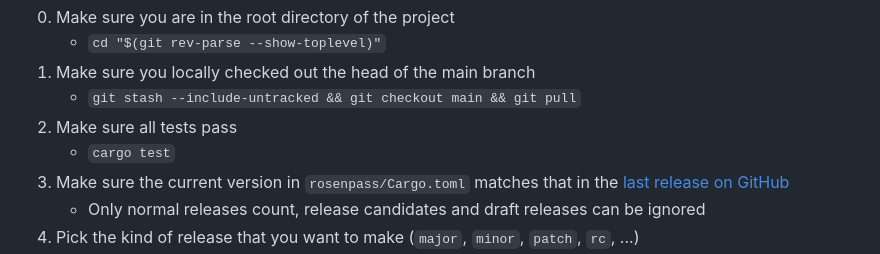
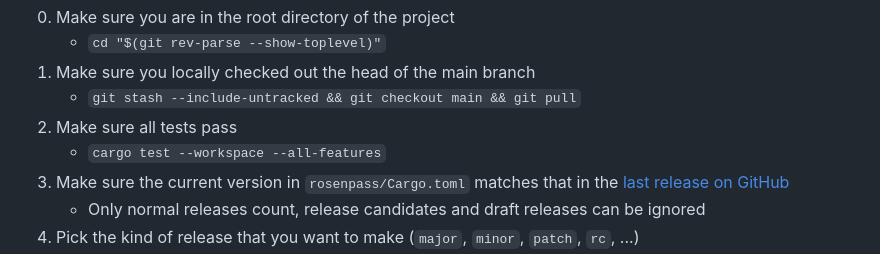
Before and after one commit to rosenpass/rosenpass, a Markdown page: CONTRIBUTING.md, the part around the change. Rendered like a GitHub page.

Commit message:
Docs: Add cargo test arguments in CONTRIBUTING.md (#502)
Presumably, this should match the command used in the CI workflow and not skip any features?

```diff
--- a/CONTRIBUTING.md
+++ b/CONTRIBUTING.md
@@ -8,7 +8,7 @@ If any other issue occurs
 1. Make sure you locally checked out the head of the main branch
    - `git stash --include-untracked && git checkout main && git pull`
 2. Make sure all tests pass
-   - `cargo test`
+   - `cargo test --workspace --all-features`
 3. Make sure the current version in `rosenpass/Cargo.toml` matches that in the [last release on GitHub](https://github.com/rosenpass/rosenpass/releases)
    - Only normal releases count, release candidates and draft releases can be ignored
 4. Pick the kind of release that you want to make (`major`, `minor`, `patch`, `rc`, ...)
```
